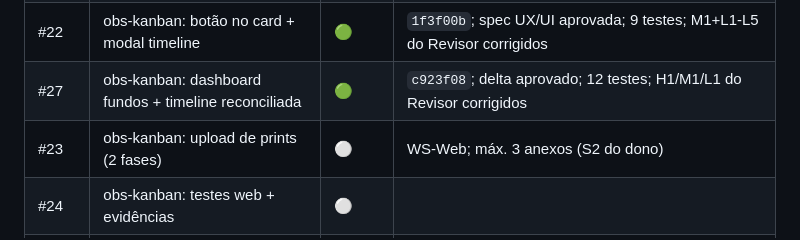
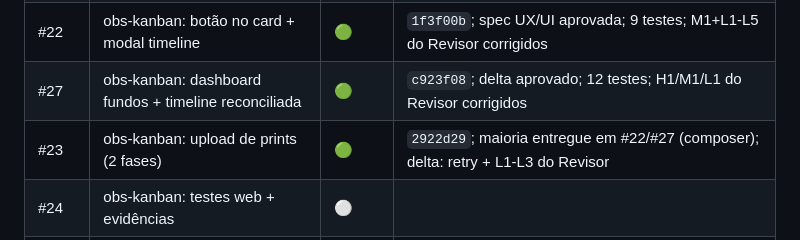
Before and after one commit to bonacciniWd/mercurio-capital, a Markdown page: TRACKER.md, the part around the change. Drawn GitHub-style.

Commit message:
docs: tracker — #23 entregue
Co-authored-by: Copilot <223556219+Copilot@users.noreply.github.com>

```diff
--- a/TRACKER.md
+++ b/TRACKER.md
@@ -64,7 +64,7 @@ Atualizado em 2026-11-12.
 | #21 | obs-kanban: hook + signed URL | 🟢 | `c7587c6`; 9 testes; refetch 45s real (M1 do Revisor) |
 | #22 | obs-kanban: botão no card + modal timeline | 🟢 | `1f3f00b`; spec UX/UI aprovada; 9 testes; M1+L1-L5 do Revisor corrigidos |
 | #27 | obs-kanban: dashboard fundos + timeline reconciliada | 🟢 | `c923f08`; delta aprovado; 12 testes; H1/M1/L1 do Revisor corrigidos |
-| #23 | obs-kanban: upload de prints (2 fases) | ⚪ | WS-Web; máx. 3 anexos (S2 do dono) |
+| #23 | obs-kanban: upload de prints (2 fases) | 🟢 | `2922d29`; maioria entregue em #22/#27 (composer); delta: retry + L1-L3 do Revisor |
 | #24 | obs-kanban: testes web + evidências | ⚪ | |
 | #25 | obs-kanban: docs + handoff 22 | ⚪ | |
 | #26 | obs-kanban: limpeza de anexos órfãos | ⚪ | Dívida P2, não bloqueia v1 |
```
